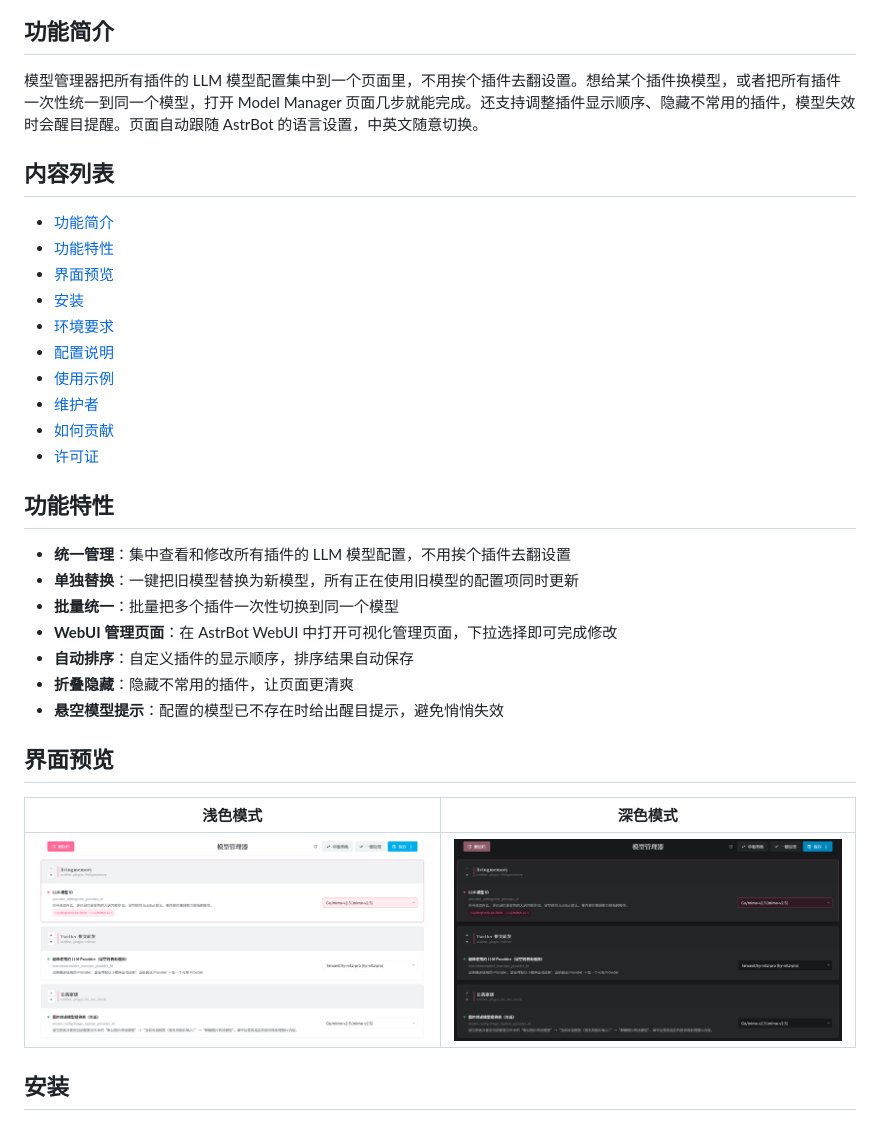
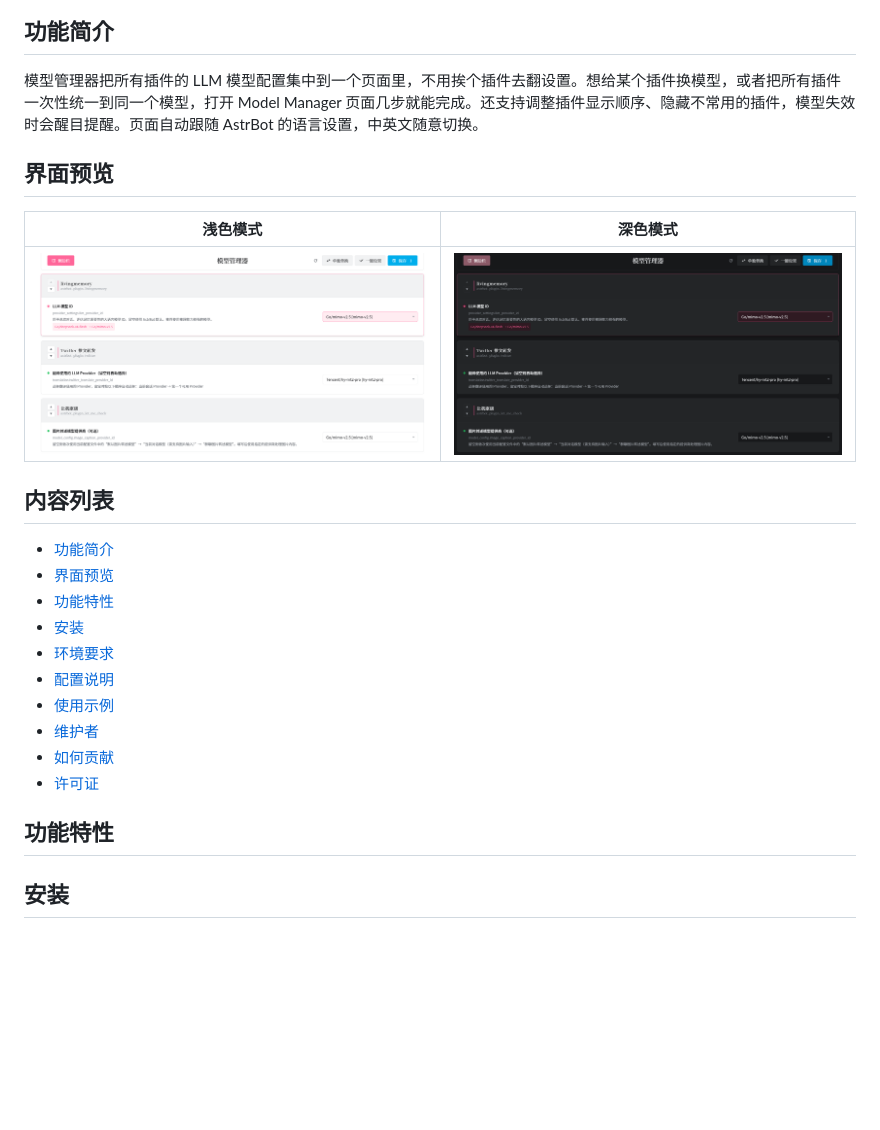
Before and after one commit to NoFizz/astrbot_plugin_model_manager, a Markdown page: README.md, the part around the change. GitHub-like rendering; blank space fills up the shorter version.

Commit message:
docs: rewrite CHANGELOG in Chinese, move preview section in README

```diff
--- a/README.md
+++ b/README.md
@@ -20,11 +20,17 @@
 
 模型管理器把所有插件的 LLM 模型配置集中到一个页面里，不用挨个插件去翻设置。想给某个插件换模型，或者把所有插件一次性统一到同一个模型，打开 Model Manager 页面几步就能完成。还支持调整插件显示顺序、隐藏不常用的插件，模型失效时会醒目提醒。页面自动跟随 AstrBot 的语言设置，中英文随意切换。
 
+## 界面预览
+
+| 浅色模式 | 深色模式 |
+|---|---|
+| ![浅色模式](screenshots/light-mode.png) | ![深色模式](screenshots/dark-mode.png) |
+
 ## 内容列表
 
 - [功能简介](#功能简介)
+- [界面预览](#界面预览)
 - [功能特性](#功能特性)
-- [界面预览](#界面预览)
 - [安装](#安装)
 - [环境要求](#环境要求)
 - [配置说明](#配置说明)
@@ -34,20 +40,6 @@
 - [许可证](#许可证)
 
 ## 功能特性
-
-- **统一管理**：集中查看和修改所有插件的 LLM 模型配置，不用挨个插件去翻设置
-- **单独替换**：一键把旧模型替换为新模型，所有正在使用旧模型的配置项同时更新
-- **批量统一**：批量把多个插件一次性切换到同一个模型
-- **WebUI 管理页面**：在 AstrBot WebUI 中打开可视化管理页面，下拉选择即可完成修改
-- **自动排序**：自定义插件的显示顺序，排序结果自动保存
-- **折叠隐藏**：隐藏不常用的插件，让页面更清爽
-- **悬空模型提示**：配置的模型已不存在时给出醒目提示，避免悄悄失效
-
-## 界面预览
-
-| 浅色模式 | 深色模式 |
-|---|---|
-| ![浅色模式](screenshots/light-mode.png) | ![深色模式](screenshots/dark-mode.png) |
 
 ## 安装
 
```
Also changed, not shown: CHANGELOG.md (+60 -65 lines).
